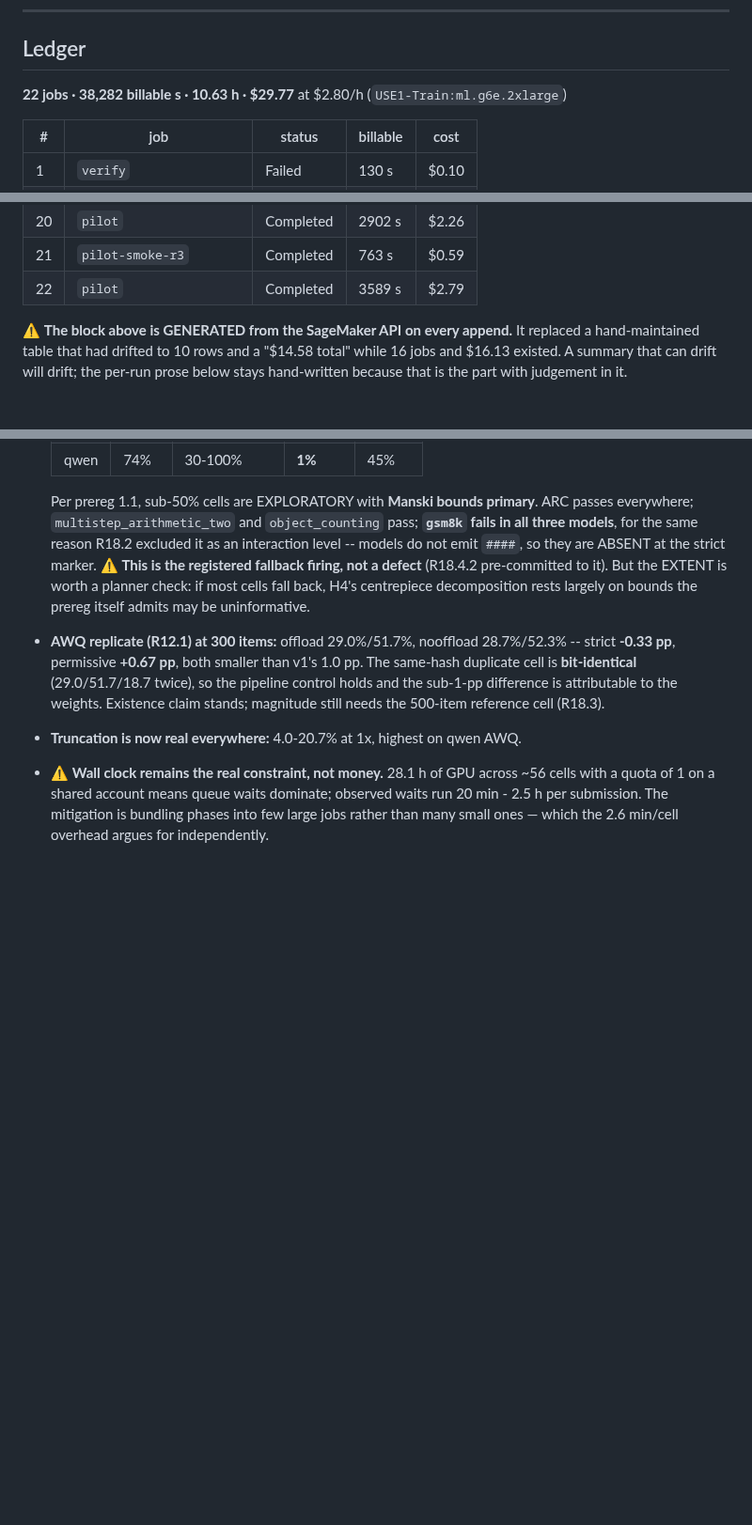
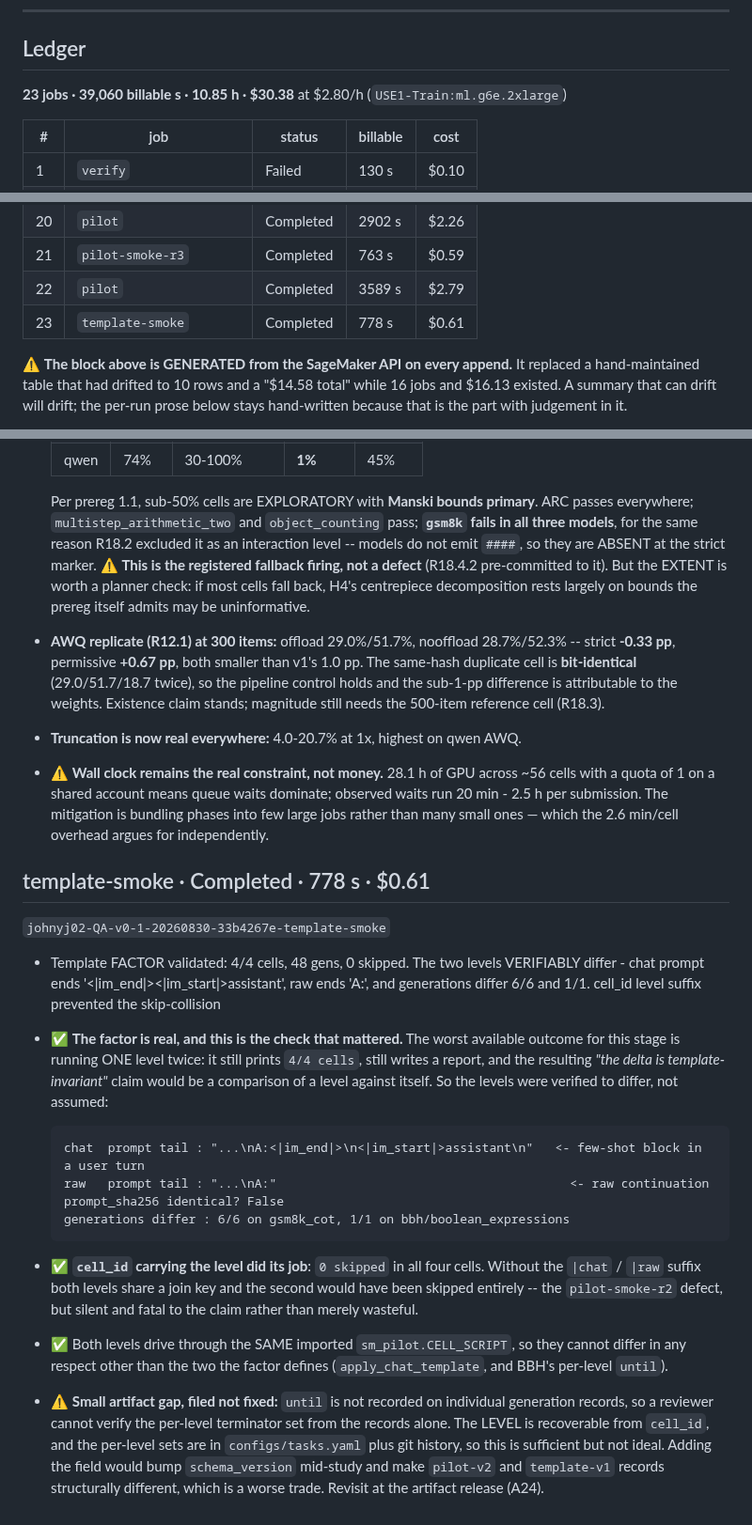
Before and after one commit to johnyj02/llm-quantization-bench, a Markdown page: notes/RUNLOG.md, 3 parts joined by grey strips. Shown at 94% size. GitHub-like rendering; blank space fills up the shorter version.

Commit message:
Log the template smoke: the two levels verifiably differ
4/4 cells, 48 generations, 0 skipped. The check that mattered is that the levels are
actually distinct -- running one level twice would still print 4/4 cells and write a
report, and the resulting 'delta is template-invariant' claim would compare a level
against itself. Verified: prompt_sha256 differs, chat ends with the assistant turn opener
while raw ends 'A:', and generations differ 6/6 and 1/1.

cell_id carrying the level prevented the skip-collision (0 skipped everywhere). Filed but
not fixed: until is absent from individual records, so per-level terminators are only
verifiable from config plus git rather than from the artifact alone. Adding the field would
bump schema_version mid-study and make pilot-v2 and template-v1 structurally different --
a worse trade. Revisit at A24.

````diff
--- a/notes/RUNLOG.md
+++ b/notes/RUNLOG.md
@@ -18,7 +18,7 @@ Related files, kept separate on purpose:
 ## Ledger
 
 <!-- LEDGER:BEGIN — generated by scripts/logrun.sh; do not hand-edit -->
-**22 jobs · 38,282 billable s · 10.63 h · $29.77** at $2.80/h (`USE1-Train:ml.g6e.2xlarge`)
+**23 jobs · 39,060 billable s · 10.85 h · $30.38** at $2.80/h (`USE1-Train:ml.g6e.2xlarge`)
 
 | # | job | status | billable | cost |
 |---|---|---|---|---|
@@ -44,6 +44,7 @@ Related files, kept separate on purpose:
 | 20 | `pilot` | Completed | 2902 s | $2.26 |
 | 21 | `pilot-smoke-r3` | Completed | 763 s | $0.59 |
 | 22 | `pilot` | Completed | 3589 s | $2.79 |
+| 23 | `template-smoke` | Completed | 778 s | $0.61 |
 
 <!-- LEDGER:END -->
 
@@ -697,3 +698,34 @@ Everything the BBH defect had suppressed moved substantially. bf16 cells, v1 ->
   with a quota of 1 on a shared account means queue waits dominate; observed waits run
   20 min - 2.5 h per submission. The mitigation is bundling phases into few large jobs rather
   than many small ones — which the 2.6 min/cell overhead argues for independently.
+
+## template-smoke · Completed · 778 s · $0.61
+
+`johnyj02-QA-v0-1-20260830-33b4267e-template-smoke`
+
+- Template FACTOR validated: 4/4 cells, 48 gens, 0 skipped. The two levels VERIFIABLY differ - chat prompt ends '<|im_end|><|im_start|>assistant', raw ends 'A:', and generations differ 6/6 and 1/1. cell_id level suffix prevented the skip-collision
+- ✅ **The factor is real, and this is the check that mattered.** The worst available
+  outcome for this stage is running ONE level twice: it still prints `4/4 cells`, still
+  writes a report, and the resulting *"the delta is template-invariant"* claim would be a
+  comparison of a level against itself. So the levels were verified to differ, not assumed:
+
+  ```
+  chat  prompt tail : "...\nA:<|im_end|>\n<|im_start|>assistant\n"   <- few-shot block in a user turn
+  raw   prompt tail : "...\nA:"                                        <- raw continuation
+  prompt_sha256 identical? False
+  generations differ : 6/6 on gsm8k_cot, 1/1 on bbh/boolean_expressions
+  ```
+
+- ✅ **`cell_id` carrying the level did its job**: `0 skipped` in all four cells. Without the
+  `|chat` / `|raw` suffix both levels share a join key and the second would have been skipped
+  entirely -- the `pilot-smoke-r2` defect, but silent and fatal to the claim rather than merely
+  wasteful.
+- ✅ Both levels drive through the SAME imported `sm_pilot.CELL_SCRIPT`, so they cannot differ
+  in any respect other than the two the factor defines (`apply_chat_template`, and BBH's
+  per-level `until`).
+- ⚠️ **Small artifact gap, filed not fixed:** `until` is not recorded on individual generation
+  records, so a reviewer cannot verify the per-level terminator set from the records alone. The
+  LEVEL is recoverable from `cell_id`, and the per-level sets are in `configs/tasks.yaml` plus
+  git history, so this is sufficient but not ideal. Adding the field would bump
+  `schema_version` mid-study and make `pilot-v2` and `template-v1` records structurally
+  different, which is a worse trade. Revisit at the artifact release (A24).
````
